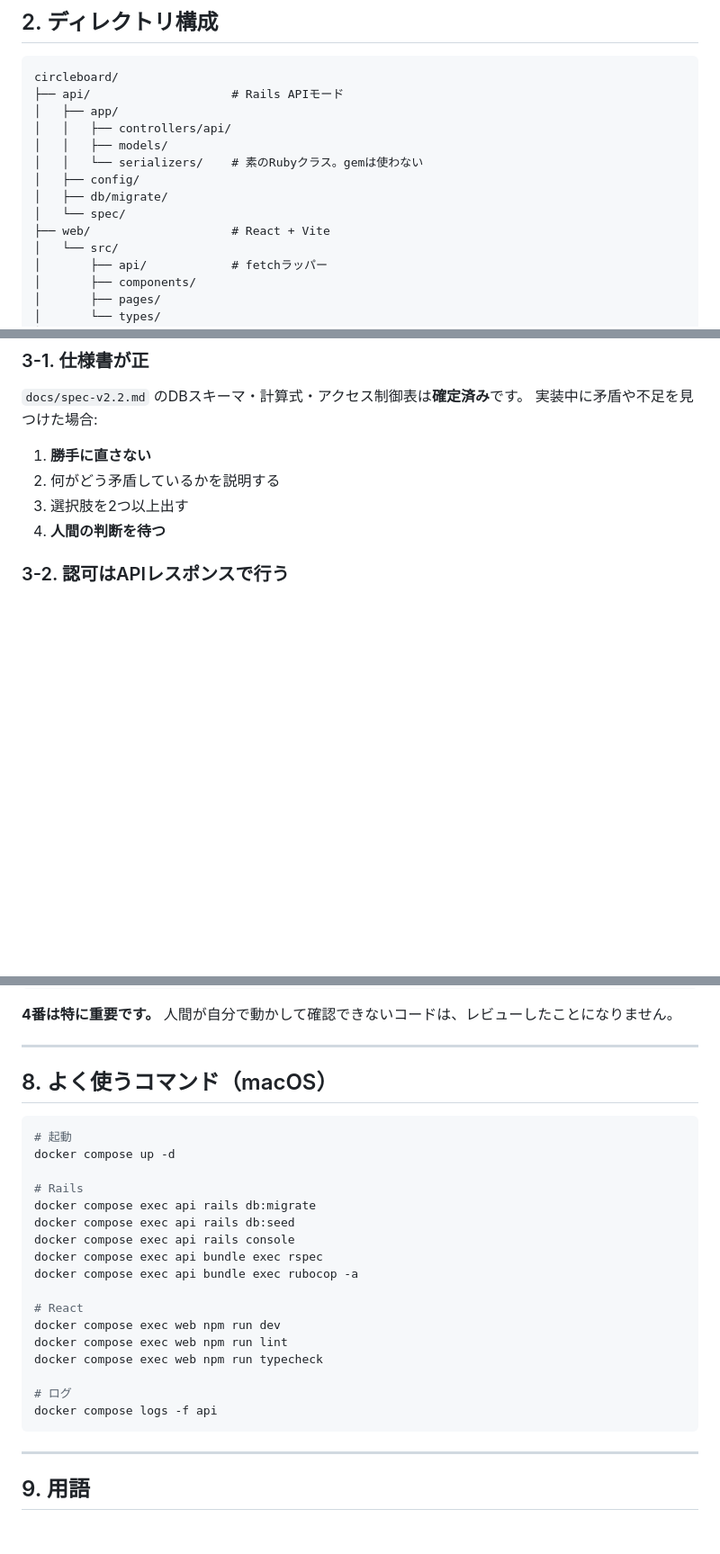
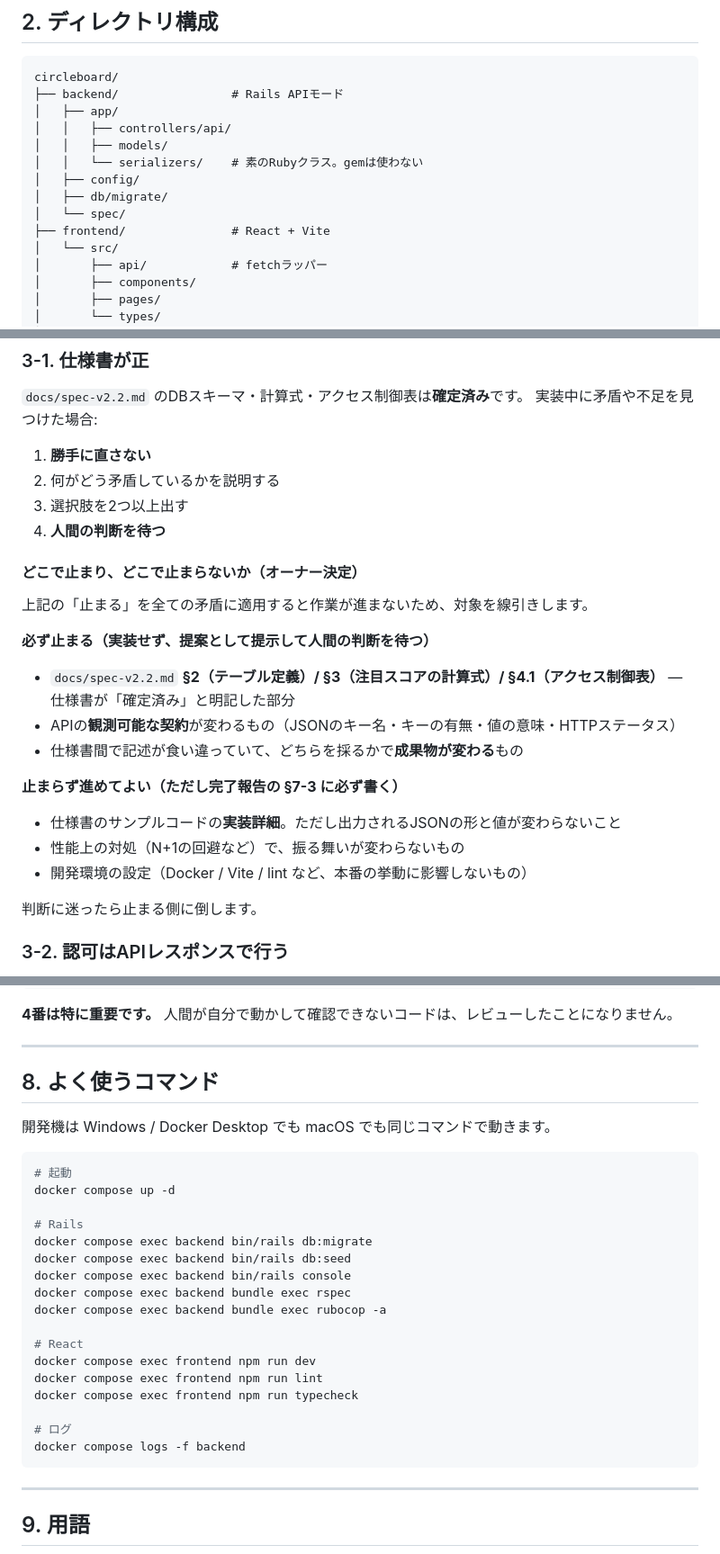
Before and after one commit to Rengemaru/CircleBoard, a Markdown page: CLAUDE.md, 3 parts joined by grey strips. Shown at 90% size. GitHub-like rendering; blank space fills up the shorter version.

Commit message:
docs: 規約と指示書をオーナー決定にもとづき更新
T1-6 のレビューで挙がった4件について、オーナーの判断を受けて反映した。

1. CLAUDE.md §2 のディレクトリ構成を実体に合わせた(api/web → backend/frontend)。
   §8 のコマンド例も同様に更新し、macOS前提の見出しを外した(開発機はWindows)
2. spec-v2.2.md の §6/§7.3/§7.4/§7.7 に、サービス名が backend/frontend である旨の
   注記を追加。Phase 5・6 でコマンドや Caddyfile をそのまま写すと動かないため
3. instructions.md に T2-8「イベント一覧の絞り込み」を新設。api-spec §2 と
   ワイヤーフレーム画面②が定める「既定 status=recruiting」「?tag_id=」を担う
   タスクがどこにも無かった。T1-6 で実装しなかった理由(seed 4件中1件が completed で、
   既定フィルタを入れると完了条件の「4件表示」と矛盾する)も併記した
4. instructions.md の T2-3 に詳細API GET /api/events/:id を明記。一覧と同じ
   EventSerializer を使うこと、trashed は404 を完了条件に加えた
5. CLAUDE.md §3-1 に「どこで止まり、どこで止まらないか」を追記。
   確定済みと明記された §2/§3/§4.1、APIの観測可能な契約、成果物が変わる仕様書間の
   食い違いは必ず止まる。実装詳細・性能対処・開発環境設定は止まらず進めて報告する。
   迷ったら止まる側に倒す

Co-Authored-By: Claude Opus 5 <noreply@anthropic.com>

````diff
--- a/CLAUDE.md
+++ b/CLAUDE.md
@@ -53,7 +53,7 @@ CircleBoard は大学サークルの部室サイネージ兼企画掲示板で
 
 ```
 circleboard/
-├── api/                    # Rails APIモード
+├── backend/                # Rails APIモード
 │   ├── app/
 │   │   ├── controllers/api/
 │   │   ├── models/
@@ -61,7 +61,7 @@ circleboard/
 │   ├── config/
 │   ├── db/migrate/
 │   └── spec/
-├── web/                    # React + Vite
+├── frontend/               # React + Vite
 │   └── src/
 │       ├── api/            # fetchラッパー
 │       ├── components/
@@ -89,6 +89,25 @@ circleboard/
 2. 何がどう矛盾しているかを説明する
 3. 選択肢を2つ以上出す
 4. **人間の判断を待つ**
+
+#### どこで止まり、どこで止まらないか（オーナー決定）
+
+上記の「止まる」を全ての矛盾に適用すると作業が進まないため、対象を線引きします。
+
+**必ず止まる（実装せず、提案として提示して人間の判断を待つ）**
+
+- `docs/spec-v2.2.md` **§2（テーブル定義）/ §3（注目スコアの計算式）/ §4.1（アクセス制御表）**
+  — 仕様書が「確定済み」と明記した部分
+- APIの**観測可能な契約**が変わるもの（JSONのキー名・キーの有無・値の意味・HTTPステータス）
+- 仕様書間で記述が食い違っていて、どちらを採るかで**成果物が変わる**もの
+
+**止まらず進めてよい（ただし完了報告の §7-3 に必ず書く）**
+
+- 仕様書のサンプルコードの**実装詳細**。ただし出力されるJSONの形と値が変わらないこと
+- 性能上の対処（N+1の回避など）で、振る舞いが変わらないもの
+- 開発環境の設定（Docker / Vite / lint など、本番の挙動に影響しないもの）
+
+判断に迷ったら止まる側に倒します。
 
 ### 3-2. 認可はAPIレスポンスで行う
 
@@ -214,26 +233,28 @@ chore: RuboCopの設定を追加
 
 ---
 
-## 8. よく使うコマンド（macOS）
+## 8. よく使うコマンド
+
+開発機は Windows / Docker Desktop でも macOS でも同じコマンドで動きます。
 
 ```bash
 # 起動
 docker compose up -d
 
 # Rails
-docker compose exec api rails db:migrate
-docker compose exec api rails db:seed
-docker compose exec api rails console
-docker compose exec api bundle exec rspec
-docker compose exec api bundle exec rubocop -a
+docker compose exec backend bin/rails db:migrate
+docker compose exec backend bin/rails db:seed
+docker compose exec backend bin/rails console
+docker compose exec backend bundle exec rspec
+docker compose exec backend bundle exec rubocop -a
 
 # React
-docker compose exec web npm run dev
-docker compose exec web npm run lint
-docker compose exec web npm run typecheck
+docker compose exec frontend npm run dev
+docker compose exec frontend npm run lint
+docker compose exec frontend npm run typecheck
 
 # ログ
-docker compose logs -f api
+docker compose logs -f backend
 ```
 
 ---
````
Also changed, not shown: docs/instructions.md (+7 -1 lines), docs/spec-v2.2.md (+12 -4 lines).
